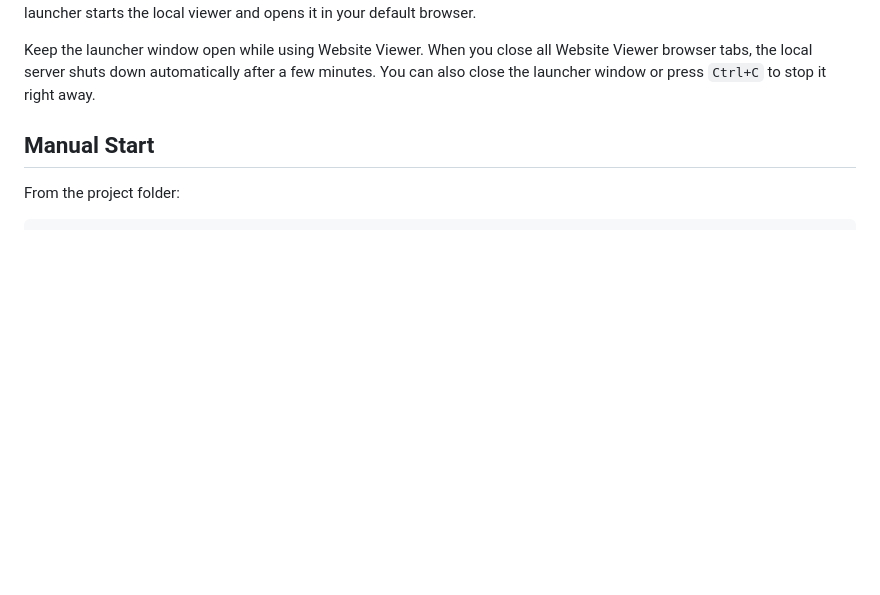
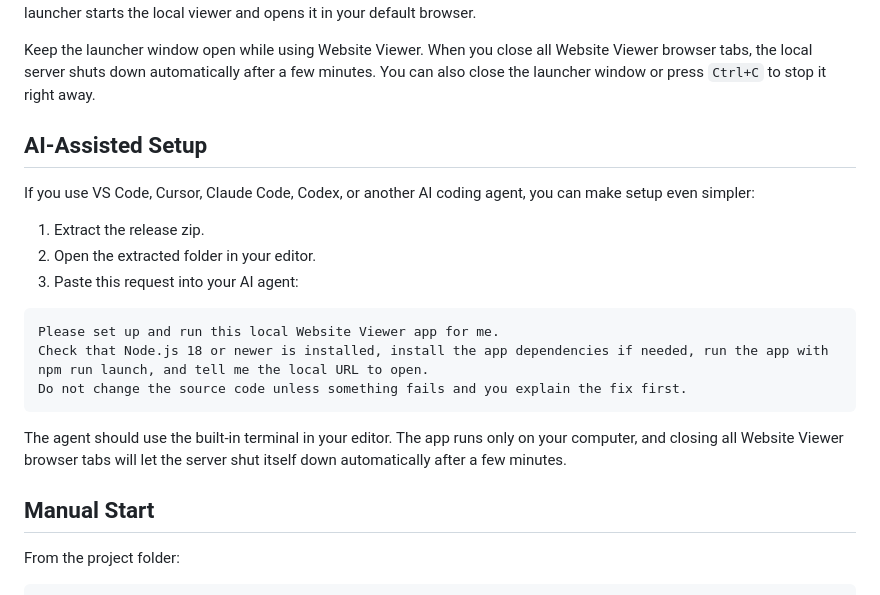
Before and after one commit to stellardynamic/Website-Viewer, a Markdown page: README.md, the part around the change. GitHub-like rendering; blank space fills up the shorter version.

Commit message:
Add AI-assisted setup instructions

````diff
--- a/README.md
+++ b/README.md
@@ -17,6 +17,22 @@ Then use the launcher for your computer:
 The first launch installs the required packages and a browser for screenshots, so it may take a few minutes. After that, the launcher starts the local viewer and opens it in your default browser.
 
 Keep the launcher window open while using Website Viewer. When you close all Website Viewer browser tabs, the local server shuts down automatically after a few minutes. You can also close the launcher window or press `Ctrl+C` to stop it right away.
+
+## AI-Assisted Setup
+
+If you use VS Code, Cursor, Claude Code, Codex, or another AI coding agent, you can make setup even simpler:
+
+1. Extract the release zip.
+2. Open the extracted folder in your editor.
+3. Paste this request into your AI agent:
+
+```text
+Please set up and run this local Website Viewer app for me.
+Check that Node.js 18 or newer is installed, install the app dependencies if needed, run the app with npm run launch, and tell me the local URL to open.
+Do not change the source code unless something fails and you explain the fix first.
+```
+
+The agent should use the built-in terminal in your editor. The app runs only on your computer, and closing all Website Viewer browser tabs will let the server shut itself down automatically after a few minutes.
 
 ## Manual Start
 
````
